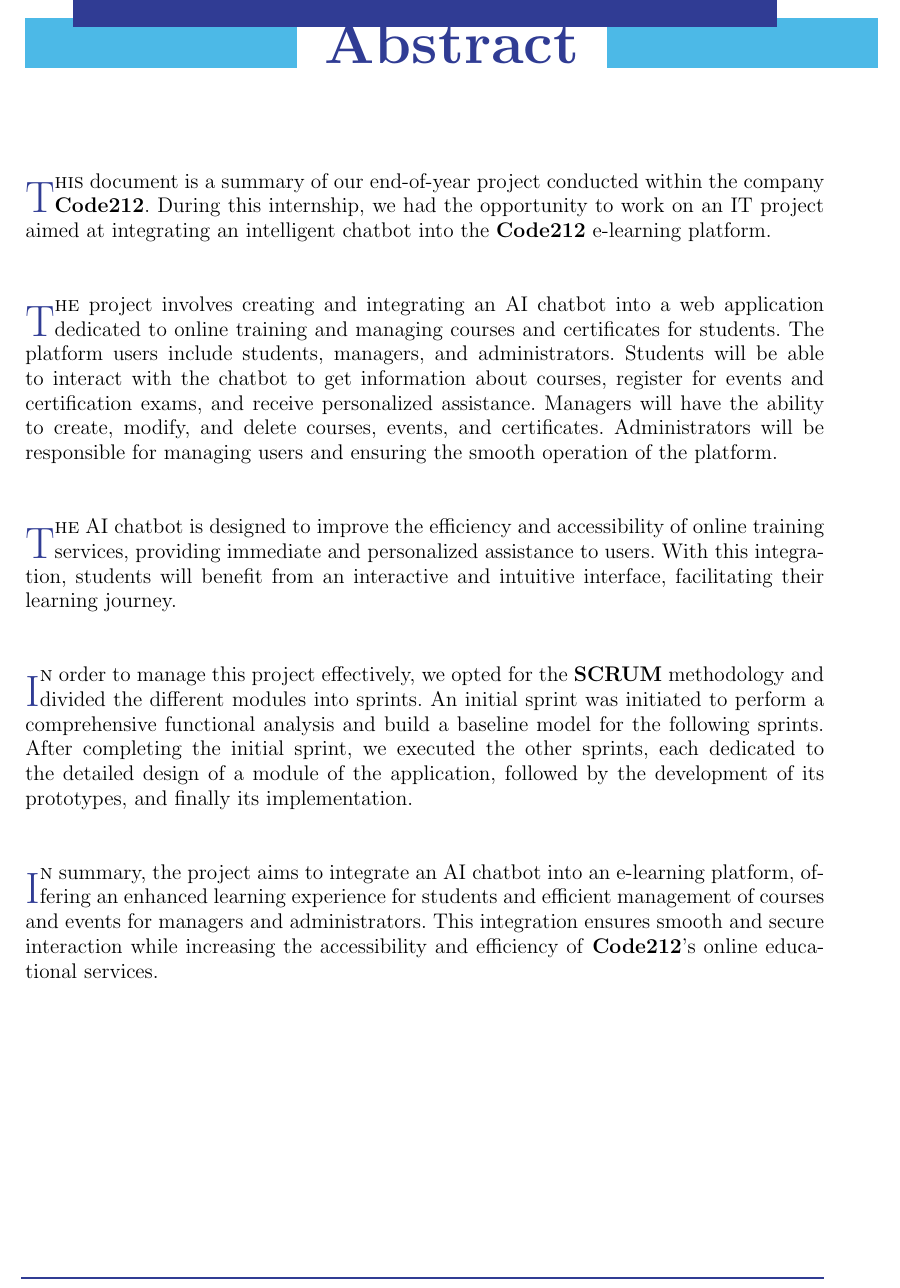
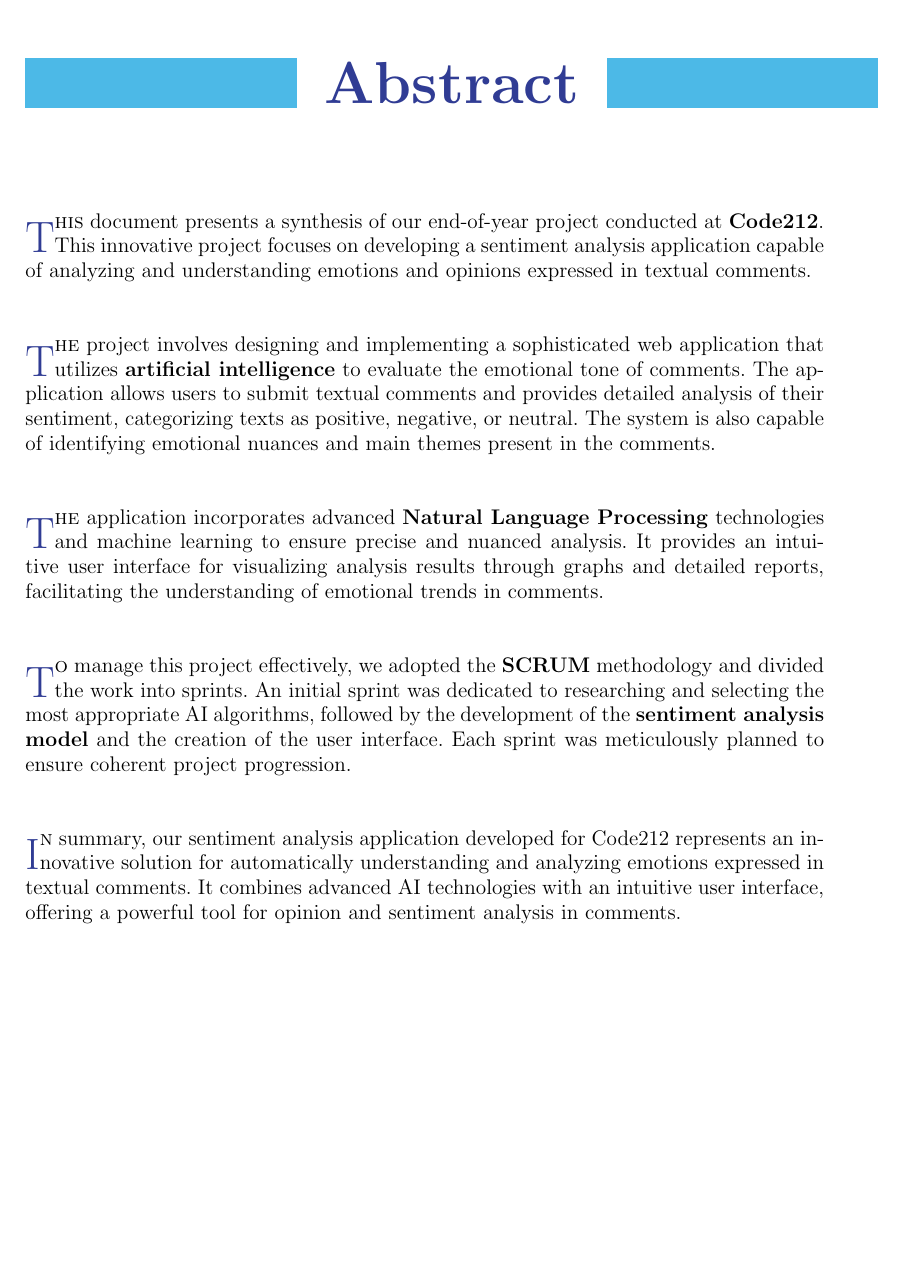
Before and after one commit to adilonam/latex-sentiment, a LaTeX thesis (main.tex, which reads chapters/abstract.tex): part of page 5 of 20, cut so that both start at the same text, the shorter picture padded with empty space. Compiled offline with pdfLaTeX.

Commit message:
abstract done

```diff
--- a/chapters/abstract.tex
+++ b/chapters/abstract.tex
@@ -1,19 +1,19 @@
-\chapter*{Abstract}
+\chaptertoc{Abstract}
 
-\lettrine[nindent=0em, slope=-.5em] {\color{Eblue}T}{his} document is a summary of our end-of-year project conducted within the company \textbf{Code212}. During this internship, we had the opportunity to work on an IT project aimed at integrating an intelligent chatbot into the \textbf{Code212} e-learning platform.
+\lettrine[nindent=0em, slope=.5em] {\color{Eblue}T}{his} document presents a synthesis of our end-of-year project conducted at \textbf{Code212}. This innovative project focuses on developing a sentiment analysis application capable of analyzing and understanding emotions and opinions expressed in textual comments.
 
 \ \\
 
-\lettrine[nindent=0em, slope=-.5em] {\color{Eblue}T}{he} project involves creating and integrating an AI chatbot into a web application dedicated to online training and managing courses and certificates for students. The platform users include students, managers, and administrators. Students will be able to interact with the chatbot to get information about courses, register for events and certification exams, and receive personalized assistance. Managers will have the ability to create, modify, and delete courses, events, and certificates. Administrators will be responsible for managing users and ensuring the smooth operation of the platform.
+\lettrine[nindent=0em, slope=.5em] {\color{Eblue}T}{he} project involves designing and implementing a sophisticated web application that utilizes \textbf{artificial intelligence} to evaluate the emotional tone of comments. The application allows users to submit textual comments and provides detailed analysis of their sentiment, categorizing texts as positive, negative, or neutral. The system is also capable of identifying emotional nuances and main themes present in the comments.
 
 \ \\
 
-\lettrine[nindent=0em, slope=-.5em] {\color{Eblue}T}{he} AI chatbot is designed to improve the efficiency and accessibility of online training services, providing immediate and personalized assistance to users. With this integration, students will benefit from an interactive and intuitive interface, facilitating their learning journey.
+\lettrine[nindent=0em, slope=.5em] {\color{Eblue}T}{he} application incorporates advanced \textbf{Natural Language Processing} technologies and machine learning to ensure precise and nuanced analysis. It provides an intuitive user interface for visualizing analysis results through graphs and detailed reports, facilitating the understanding of emotional trends in comments.
 
 \ \\
 
-\lettrine[nindent=0em, slope=-.5em] {\color{Eblue}I}{n} order to manage this project effectively, we opted for the \textbf{SCRUM} methodology and divided the different modules into sprints. An initial sprint was initiated to perform a comprehensive functional analysis and build a baseline model for the following sprints. After completing the initial sprint, we executed the other sprints, each dedicated to the detailed design of a module of the application, followed by the development of its prototypes, and finally its implementation.
+\lettrine[nindent=0em, slope=.5em] {\color{Eblue}T}{o} manage this project effectively, we adopted the \textbf{SCRUM} methodology and divided the work into sprints. An initial sprint was dedicated to researching and selecting the most appropriate AI algorithms, followed by the development of the \textbf{sentiment analysis model} and the creation of the user interface. Each sprint was meticulously planned to ensure coherent project progression.
 
 \ \\
 
-\lettrine[nindent=0em, slope=-.5em] {\color{Eblue}I}{n} summary, the project aims to integrate an AI chatbot into an e-learning platform, offering an enhanced learning experience for students and efficient management of courses and events for managers and administrators. This integration ensures smooth and secure interaction while increasing the accessibility and efficiency of \textbf{Code212}'s online educational services.
+\lettrine[nindent=0em, slope=.5em] {\color{Eblue}I}{n} summary, our sentiment analysis application developed for Code212 represents an innovative solution for automatically understanding and analyzing emotions expressed in textual comments. It combines advanced AI technologies with an intuitive user interface, offering a powerful tool for opinion and sentiment analysis in comments.
--- a/main.tex
+++ b/main.tex
@@ -6,13 +6,13 @@
 \begin{document}
 
 \pagedegarde{ENSA4/GI/24-25}{d'annee}{Adil Abbadi}{Genie Informatique}{Développement d'une Application d'Analyse de Sentiment des Commentaires sur les Réseaux Sociaux avec IA}{M. A EL YOUSFI}{M. H Elkina}{assets/images/code.png}{0.5}{M. H AKSASSE}{M. M ELYAAKOUBI}{16/06/2025}
-\Newpage
+\newpage
 
 \input{chapters/dedicace}
 \input{chapters/remerciment}
 \input{chapters/resume}
 \input{chapters/abstract}
-
+\newpage
 \tableofcontents
 \listoffigures
 \listoftables
```
Also changed, not shown: chapters/resume.tex (+5 -5 lines).
